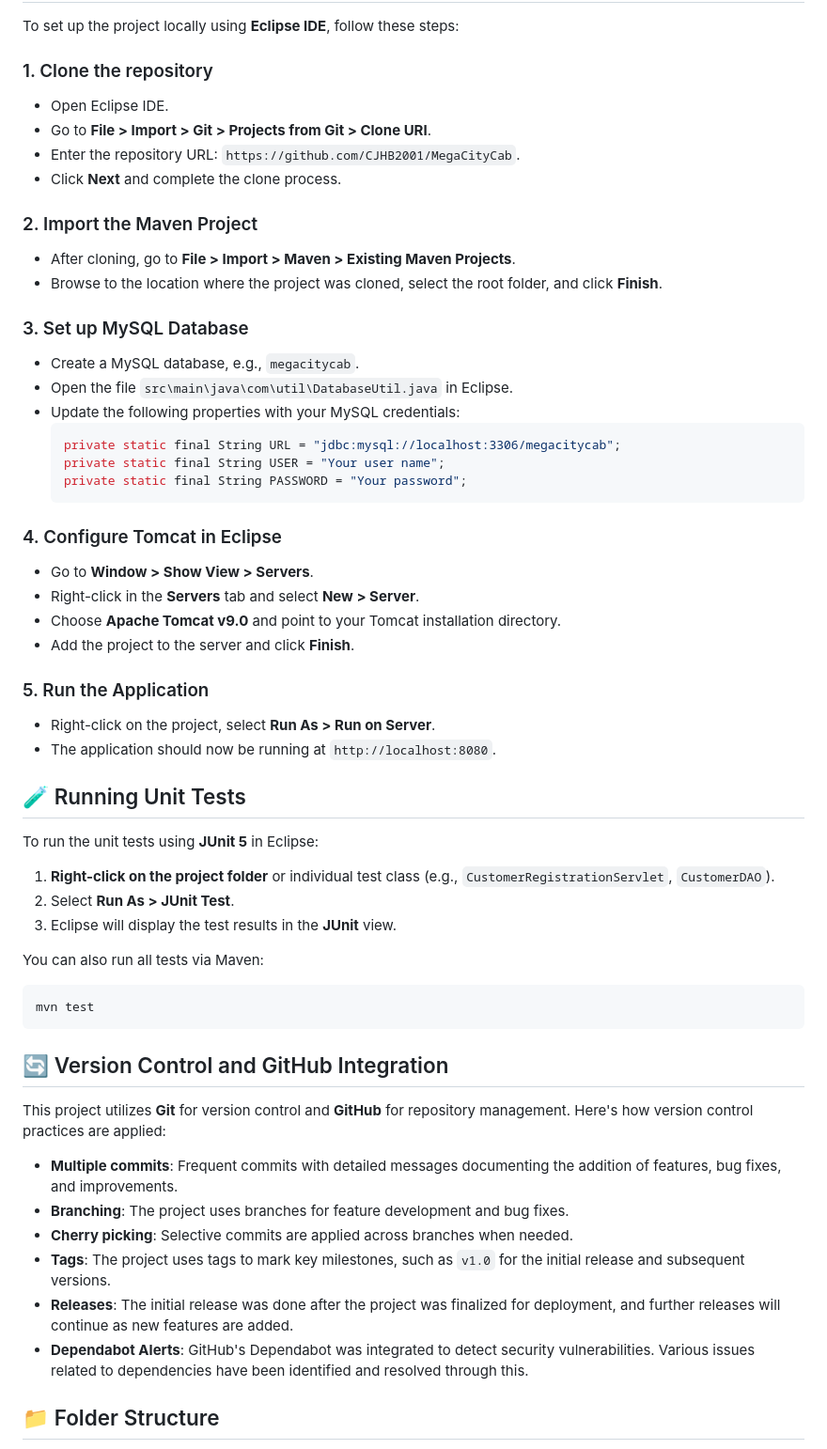
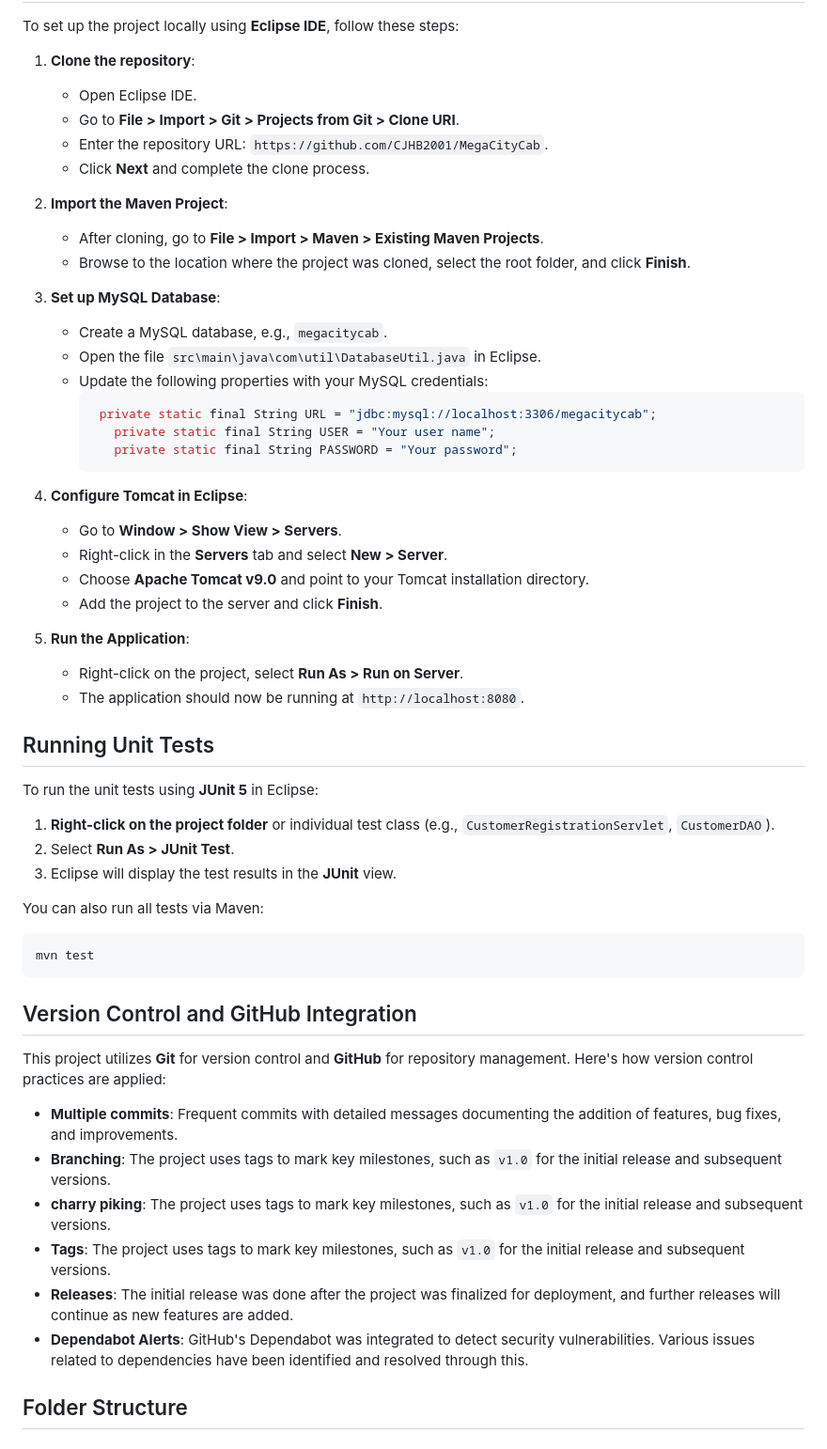
Before and after one commit to CJHB2001/learning, a Markdown page: README.md, the part around one of its changes. Shown at 94% size. GitHub-like rendering.

````diff
--- a/README.md
+++ b/README.md
@@ -40,37 +17,37 @@ This repository contains the Maven-based **MEGA CITY CAB SERVICE Web Application
 
 To set up the project locally using **Eclipse IDE**, follow these steps:
 
-### 1. Clone the repository
-- Open Eclipse IDE.
-- Go to **File > Import > Git > Projects from Git > Clone URI**.
-- Enter the repository URL: `https://github.com/CJHB2001/MegaCityCab`.
-- Click **Next** and complete the clone process.
+1. **Clone the repository**:
+   - Open Eclipse IDE.
+   - Go to **File > Import > Git > Projects from Git > Clone URI**.
+   - Enter the repository URL: `https://github.com/CJHB2001/MegaCityCab`.
+   - Click **Next** and complete the clone process.
 
-### 2. Import the Maven Project
-- After cloning, go to **File > Import > Maven > Existing Maven Projects**.
-- Browse to the location where the project was cloned, select the root folder, and click **Finish**.
+2. **Import the Maven Project**:
+   - After cloning, go to **File > Import > Maven > Existing Maven Projects**.
+   - Browse to the location where the project was cloned, select the root folder, and click **Finish**.
 
-### 3. Set up MySQL Database
-- Create a MySQL database, e.g., `megacitycab`.
-- Open the file `src\main\java\com\util\DatabaseUtil.java` in Eclipse.
-- Update the following properties with your MySQL credentials:
-  ```java
-  private static final String URL = "jdbc:mysql://localhost:3306/megacitycab";
-  private static final String USER = "Your user name";
-  private static final String PASSWORD = "Your password";
-  ```
+3. **Set up MySQL Database**:
+   - Create a MySQL database, e.g., ``megacitycab``.
+   - Open the file `src\main\java\com\util\DatabaseUtil.java` in Eclipse.
+   - Update the following properties with your MySQL credentials:
+     ```properties
+      private static final String URL = "jdbc:mysql://localhost:3306/megacitycab";
+	    private static final String USER = "Your user name";
+	    private static final String PASSWORD = "Your password";
+     ```
 
-### 4. Configure Tomcat in Eclipse
-- Go to **Window > Show View > Servers**.
-- Right-click in the **Servers** tab and select **New > Server**.
-- Choose **Apache Tomcat v9.0** and point to your Tomcat installation directory.
-- Add the project to the server and click **Finish**.
+4. **Configure Tomcat in Eclipse**:
+   - Go to **Window > Show View > Servers**.
+   - Right-click in the **Servers** tab and select **New > Server**.
+   - Choose **Apache Tomcat v9.0** and point to your Tomcat installation directory.
+   - Add the project to the server and click **Finish**.
 
-### 5. Run the Application
-- Right-click on the project, select **Run As > Run on Server**.
-- The application should now be running at `http://localhost:8080`.
+5. **Run the Application**:
+   - Right-click on the project, select **Run As > Run on Server**.
+   - The application should now be running at `http://localhost:8080`.
 
-## 🧪 Running Unit Tests
+## Running Unit Tests
 
 To run the unit tests using **JUnit 5** in Eclipse:
 
@@ -83,16 +60,17 @@ You can also run all tests via Maven:
 mvn test
 ```
 
-## 🔄 Version Control and GitHub Integration
+
+## Version Control and GitHub Integration
 
 This project utilizes **Git** for version control and **GitHub** for repository management. Here's how version control practices are applied:
 
 - **Multiple commits**: Frequent commits with detailed messages documenting the addition of features, bug fixes, and improvements.
-- **Branching**: The project uses branches for feature development and bug fixes.
-- **Cherry picking**: Selective commits are applied across branches when needed.
+- **Branching**: The project uses tags to mark key milestones, such as `v1.0` for the initial release and subsequent versions.
+- **charry piking**: The project uses tags to mark key milestones, such as `v1.0` for the initial release and subsequent versions.
 - **Tags**: The project uses tags to mark key milestones, such as `v1.0` for the initial release and subsequent versions.
 - **Releases**: The initial release was done after the project was finalized for deployment, and further releases will continue as new features are added.
 - **Dependabot Alerts**: GitHub's Dependabot was integrated to detect security vulnerabilities. Various issues related to dependencies have been identified and resolved through this.
 
-## 📁 Folder Structure
+## Folder Structure
 
````
Also changed, not shown: other parts of README.md (+39 -62 lines).
